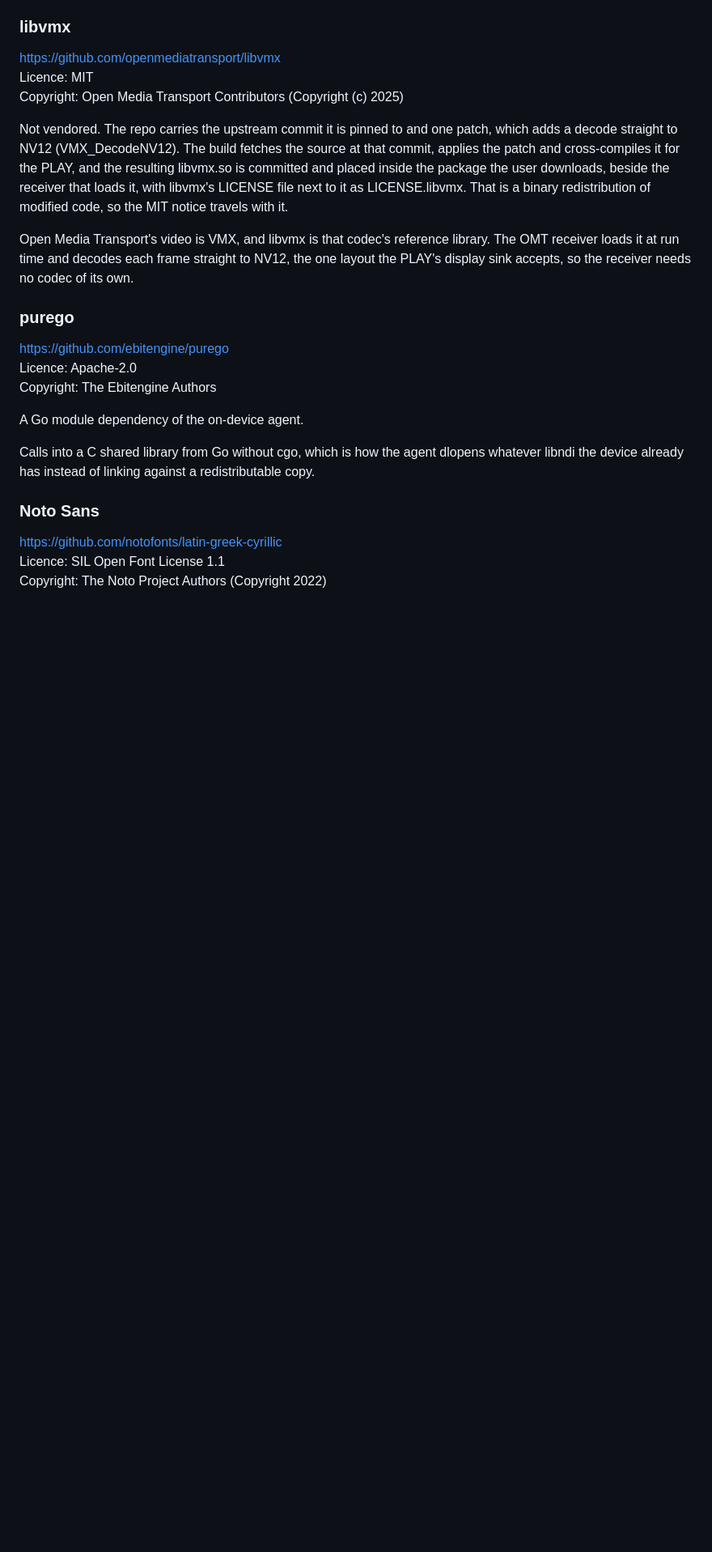
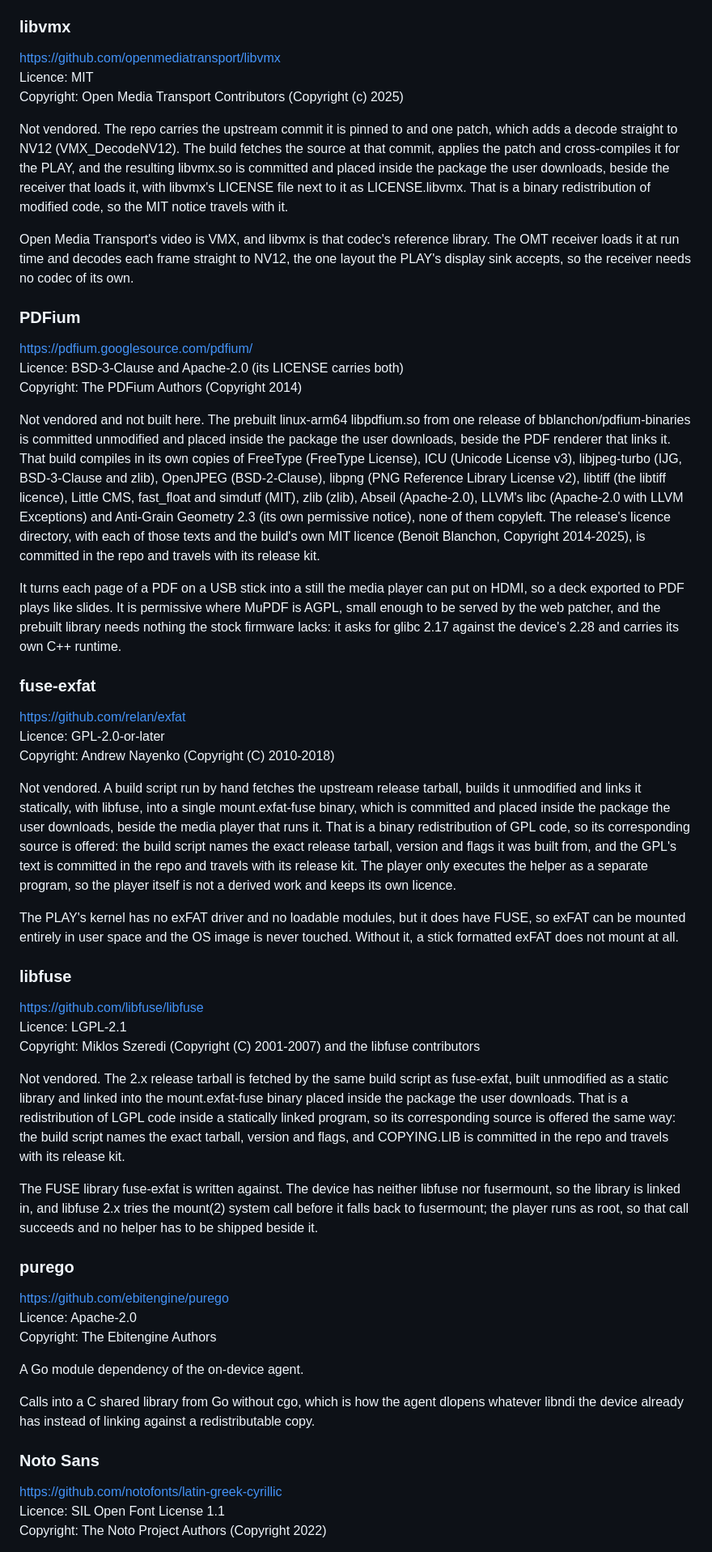
Before and after one commit to stoatworks-labs/birddog-play-patcher, a Markdown page: ATTRIBUTIONS.md, the part around the change. Shown at 81% size. Rendered like a GitHub page; blank space fills up the shorter version.

Commit message:
Attributions: PDFium, fuse-exfat and libfuse
The kit's NOTICE.md and the page footer credited the three third-party
binaries the player option ships (player/dist/libpdfium.so and
mount.exfat-fuse-linux-arm64), and the footer sends readers here for full
credits, but ATTRIBUTIONS.md named none of them: the backend's detector did
not see them. It does now (stoatworks-backend 4a07240b), and this is its
output for this repo, generated from a fresh clone of 8fad864.

Co-Authored-By: Claude Opus 5.5 <noreply@anthropic.com>

```diff
--- a/ATTRIBUTIONS.md
+++ b/ATTRIBUTIONS.md
@@ -50,6 +50,36 @@ Not vendored. The repo carries the upstream commit it is pinned to and one patch
 
 Open Media Transport's video is VMX, and libvmx is that codec's reference library. The OMT receiver loads it at run time and decodes each frame straight to NV12, the one layout the PLAY's display sink accepts, so the receiver needs no codec of its own.
 
+### PDFium
+
+<https://pdfium.googlesource.com/pdfium/>
+Licence: BSD-3-Clause and Apache-2.0 (its LICENSE carries both)
+Copyright: The PDFium Authors (Copyright 2014)
+
+Not vendored and not built here. The prebuilt linux-arm64 libpdfium.so from one release of bblanchon/pdfium-binaries is committed unmodified and placed inside the package the user downloads, beside the PDF renderer that links it. That build compiles in its own copies of FreeType (FreeType License), ICU (Unicode License v3), libjpeg-turbo (IJG, BSD-3-Clause and zlib), OpenJPEG (BSD-2-Clause), libpng (PNG Reference Library License v2), libtiff (the libtiff licence), Little CMS, fast_float and simdutf (MIT), zlib (zlib), Abseil (Apache-2.0), LLVM's libc (Apache-2.0 with LLVM Exceptions) and Anti-Grain Geometry 2.3 (its own permissive notice), none of them copyleft. The release's licence directory, with each of those texts and the build's own MIT licence (Benoit Blanchon, Copyright 2014-2025), is committed in the repo and travels with its release kit.
+
+It turns each page of a PDF on a USB stick into a still the media player can put on HDMI, so a deck exported to PDF plays like slides. It is permissive where MuPDF is AGPL, small enough to be served by the web patcher, and the prebuilt library needs nothing the stock firmware lacks: it asks for glibc 2.17 against the device's 2.28 and carries its own C++ runtime.
+
+### fuse-exfat
+
+<https://github.com/relan/exfat>
+Licence: GPL-2.0-or-later
+Copyright: Andrew Nayenko (Copyright (C) 2010-2018)
+
+Not vendored. A build script run by hand fetches the upstream release tarball, builds it unmodified and links it statically, with libfuse, into a single mount.exfat-fuse binary, which is committed and placed inside the package the user downloads, beside the media player that runs it. That is a binary redistribution of GPL code, so its corresponding source is offered: the build script names the exact release tarball, version and flags it was built from, and the GPL's text is committed in the repo and travels with its release kit. The player only executes the helper as a separate program, so the player itself is not a derived work and keeps its own licence.
+
+The PLAY's kernel has no exFAT driver and no loadable modules, but it does have FUSE, so exFAT can be mounted entirely in user space and the OS image is never touched. Without it, a stick formatted exFAT does not mount at all.
+
+### libfuse
+
+<https://github.com/libfuse/libfuse>
+Licence: LGPL-2.1
+Copyright: Miklos Szeredi (Copyright (C) 2001-2007) and the libfuse contributors
+
+Not vendored. The 2.x release tarball is fetched by the same build script as fuse-exfat, built unmodified as a static library and linked into the mount.exfat-fuse binary placed inside the package the user downloads. That is a redistribution of LGPL code inside a statically linked program, so its corresponding source is offered the same way: the build script names the exact tarball, version and flags, and COPYING.LIB is committed in the repo and travels with its release kit.
+
+The FUSE library fuse-exfat is written against. The device has neither libfuse nor fusermount, so the library is linked in, and libfuse 2.x tries the mount(2) system call before it falls back to fusermount; the player runs as root, so that call succeeds and no helper has to be shipped beside it.
+
 ### purego
 
 <https://github.com/ebitengine/purego>
```
